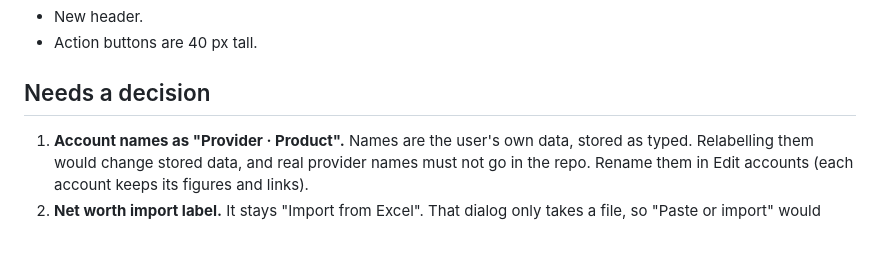
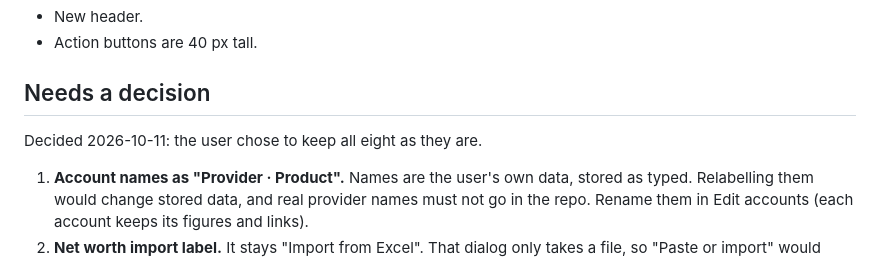
Before and after one commit to TarenShaw/myahorros, a Markdown page: LAYOUT-CHANGES.md, the part around the change. GitHub-like rendering; blank space fills up the shorter version.

```diff
--- a/LAYOUT-CHANGES.md
+++ b/LAYOUT-CHANGES.md
@@ -102,6 +102,8 @@ A presentation-only pass over the whole tracker (branch `overhaul`, commits `fef
 
 ## Needs a decision
 
+Decided 2026-10-11: the user chose to keep all eight as they are.
+
 1. **Account names as "Provider · Product".** Names are the user's own data, stored as typed. Relabelling them would change stored data, and real provider names must not go in the repo. Rename them in Edit accounts (each account keeps its figures and links).
 2. **Net worth import label.** It stays "Import from Excel". That dialog only takes a file, so "Paste or import" would promise a paste box it doesn't have. The options are to rename it anyway or to add a paste box (a new feature).
 3. **Landing page captions.** They still say "Import from Excel" and "Read statements with AI". They describe features, not buttons.
```
Also changed, not shown: PROGRESS.md (+2 -2 lines).
